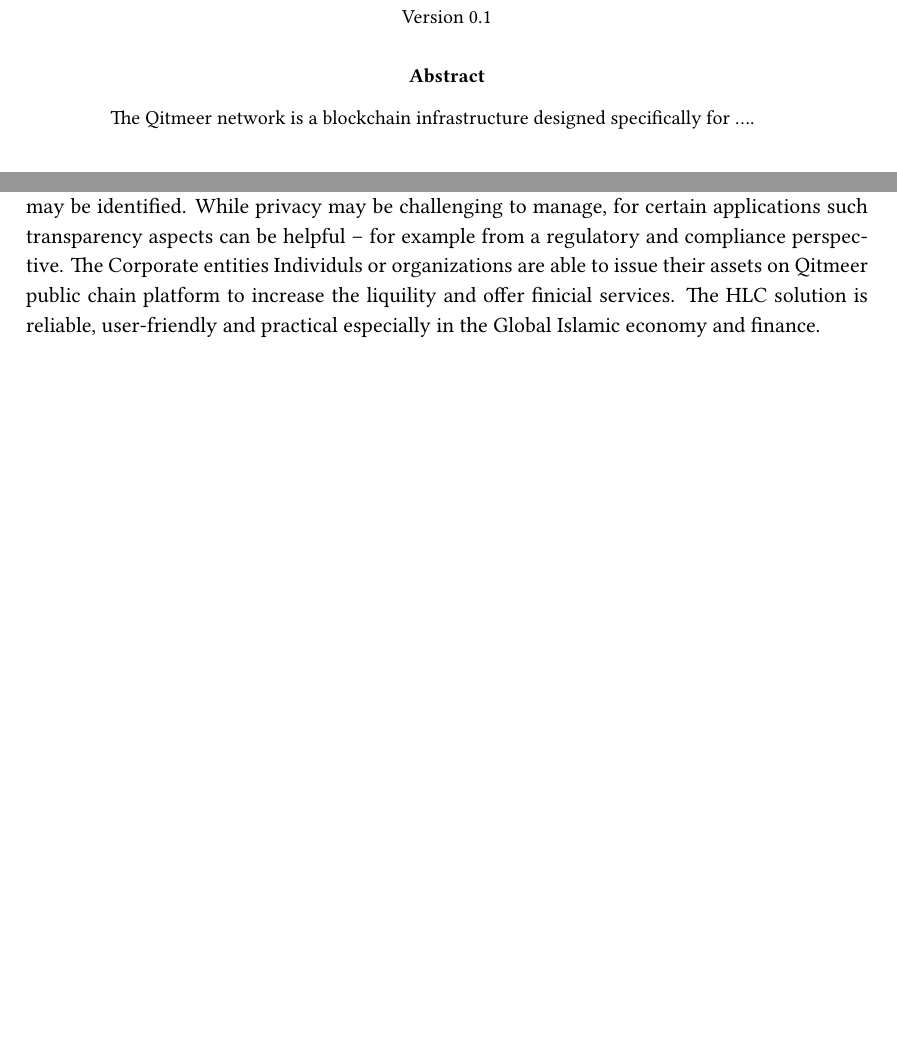
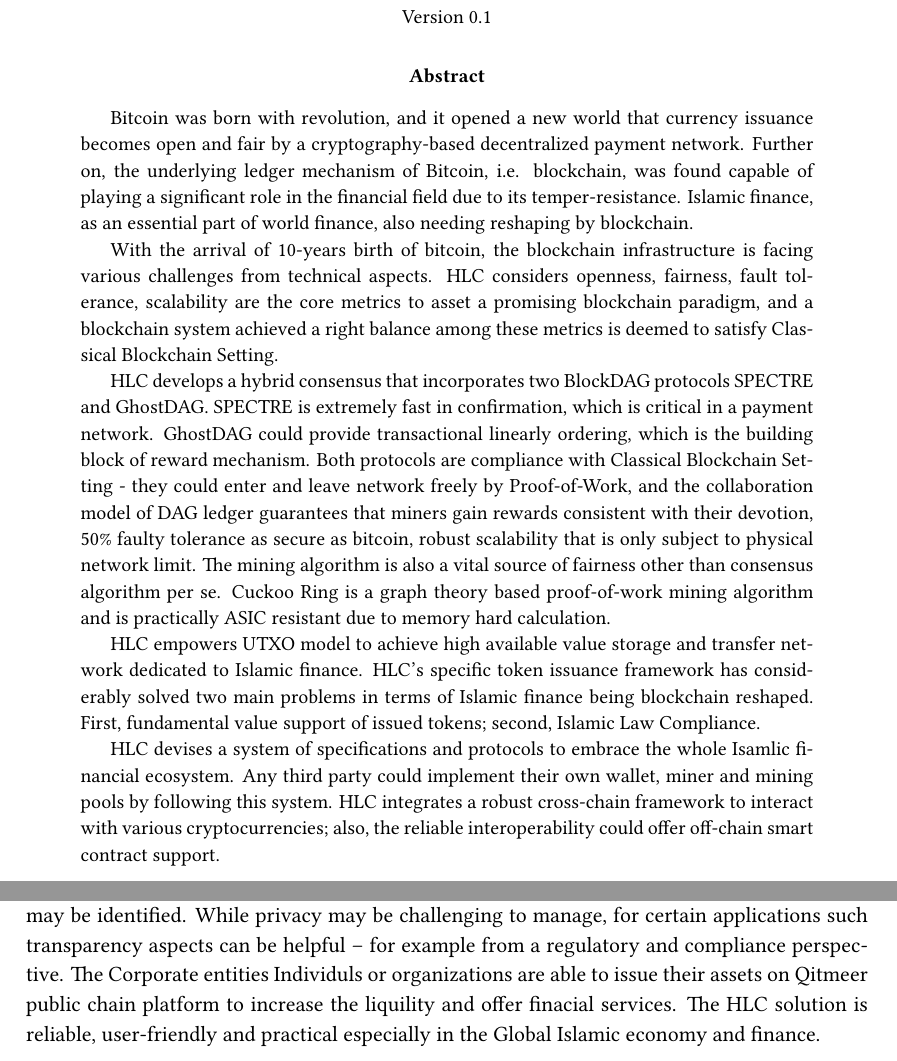
Before and after one commit to Qitmeer/whitepaper, a LaTeX paper (hlc_whitepaper.tex): two parts of pages 1 and 4 of 26, joined at a grey line, cut so that both start at the same text, the shorter picture padded with empty space. Compiled offline with XeLaTeX.

Commit message:
Whitepaper: abstract

```diff
--- a/hlc_whitepaper.tex
+++ b/hlc_whitepaper.tex
@@ -151,7 +151,16 @@
 
 \begin{abstract}
 
-The Qitmeer network is a blockchain infrastructure designed specifically for ....
+	Bitcoin was born with revolution, and it opened a new world that currency issuance becomes open and fair by a cryptography-based decentralized payment network. Further on, the underlying ledger mechanism of Bitcoin, i.e. blockchain, was found capable of playing a significant role in the financial field due to its temper-resistance. Islamic finance, as an essential part of world finance, also needing reshaping by blockchain.
+
+	With the arrival of 10-years birth of bitcoin, the blockchain infrastructure is 	facing various challenges from technical aspects. HLC considers openness, 	fairness, fault tolerance, scalability are the core metrics to asset a promising 	blockchain paradigm, and a blockchain system achieved a right balance among these metrics is deemed to satisfy Classical Blockchain Setting.
+
+	HLC develops a hybrid consensus that incorporates two BlockDAG protocols SPECTRE and GhostDAG. SPECTRE is extremely fast in confirmation, which is critical in a payment network. GhostDAG could provide transactional linearly ordering, which is the building block of reward mechanism. Both protocols are compliance with Classical Blockchain Setting - they could enter and leave network freely by Proof-of-Work, and the collaboration model of DAG ledger guarantees that miners gain rewards consistent with their devotion, 50\% faulty tolerance as secure as bitcoin, robust scalability that is only subject to physical network limit. The mining algorithm is also a vital source of fairness other than consensus algorithm per se. Cuckoo Ring is a graph theory based proof-of-work mining algorithm and is practically ASIC resistant due to memory hard calculation.
+
+	HLC empowers UTXO model to achieve high available value storage and transfer network dedicated to Islamic finance. HLC's specific token issuance framework has considerably solved two main problems in terms of  Islamic finance being blockchain reshaped.  First, fundamental value support of issued tokens; second, Islamic Law Compliance.
+
+	HLC devises a system of specifications and protocols to embrace the whole Isamlic financial ecosystem. Any third party could implement their own wallet, miner and mining pools by following this system. HLC integrates a robust cross-chain framework to interact with various cryptocurrencies; also, the reliable interoperability could offer off-chain smart contract support.
+
 \end{abstract}
 
 \section{Introduction}
@@ -216,7 +225,7 @@
 
 \section{Asset Issuance Management}
 
-There is no doubt that a high level of disruption by financial innovation has already started to reshape the global Islamic economy and the nature of payment practices; a new wave of disruption is making its way into asset management. The Qitmeer public blockchain records provide pseudoanonymity, as all on-chain ownership is tracked via abstract public addresses, the ownership and provenance of assets can be easily tracked and overtime particular users may be identified. While privacy may be challenging to manage, for certain applications such transparency aspects can be helpful – for example from a regulatory and compliance perspective. The Corporate entities Individuls or organizations are able to issue their assets on Qitmeer public chain platform to increase the liquility and offer finicial services. The HLC solution is reliable, user-friendly and practical especially in the Global Islamic economy and finance.
+There is no doubt that a high level of disruption by financial innovation has already started to reshape the global Islamic economy and the nature of payment practices; a new wave of disruption is making its way into asset management. The Qitmeer public blockchain records provide pseudoanonymity, as all on-chain ownership is tracked via abstract public addresses, the ownership and provenance of assets can be easily tracked and overtime particular users may be identified. While privacy may be challenging to manage, for certain applications such transparency aspects can be helpful – for example from a regulatory and compliance perspective. The Corporate entities Individuls or organizations are able to issue their assets on Qitmeer public chain platform to increase the liquility and offer finacial services. The HLC solution is reliable, user-friendly and practical especially in the Global Islamic economy and finance.
 
 The main efforts in Islamic economics so far has been to create new forms Shariah compliance instruments to operationalise Shariah and ethical values into the current conventional economic system and financial services products. While this is crucial to sustain the global economy as it is today, the Islamic economics needs to develop new strategies to cope with the next economy, which starts with a clear and deliverable vision of a new world economy. And the new vision of a new world economy will be driven by those who embrace innovation that will build the future.
 
```
